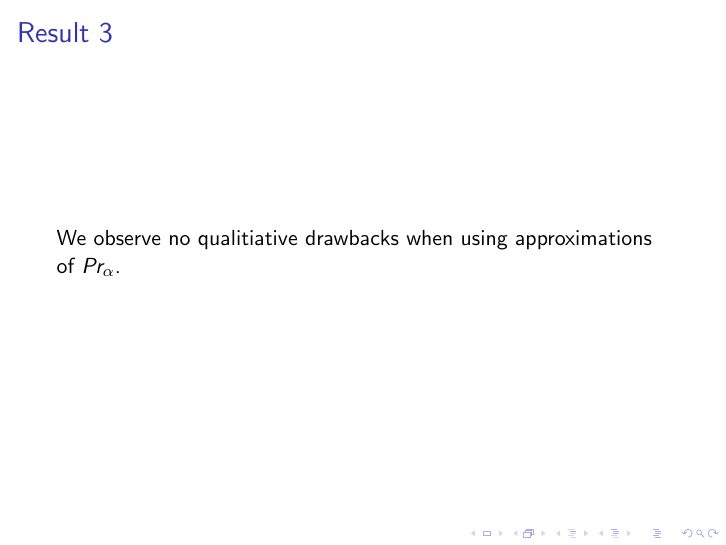
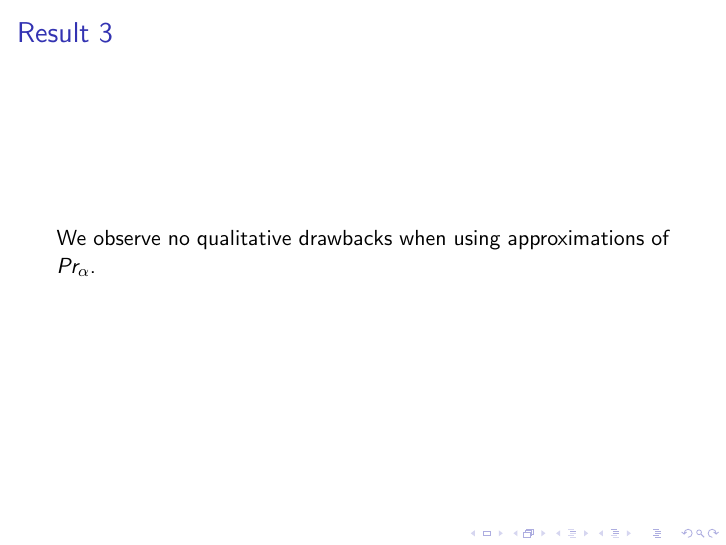
Before and after one commit to michahu/transformer-calibration, LaTeX slides (docs/Deck.tex): page 25 of 29. Compiled offline with pdfLaTeX; a LaTeX package or settings file that is missing is left out.

```diff
--- a/docs/Deck.tex
+++ b/docs/Deck.tex
@@ -141,7 +141,7 @@
 \end{frame}
 
 \begin{frame}{Result 3}
-    We observe no qualitiative drawbacks when using approximations of $Pr_\alpha$.
+    We observe no qualitative drawbacks when using approximations of $Pr_\alpha$.
     % TODO: add generations, show that they are good.
 \end{frame}
 
```
Also changed, not shown: docs/Deck.pdf (deleted), docs/Deck.tex (2 more changed lines), 1 other file.
